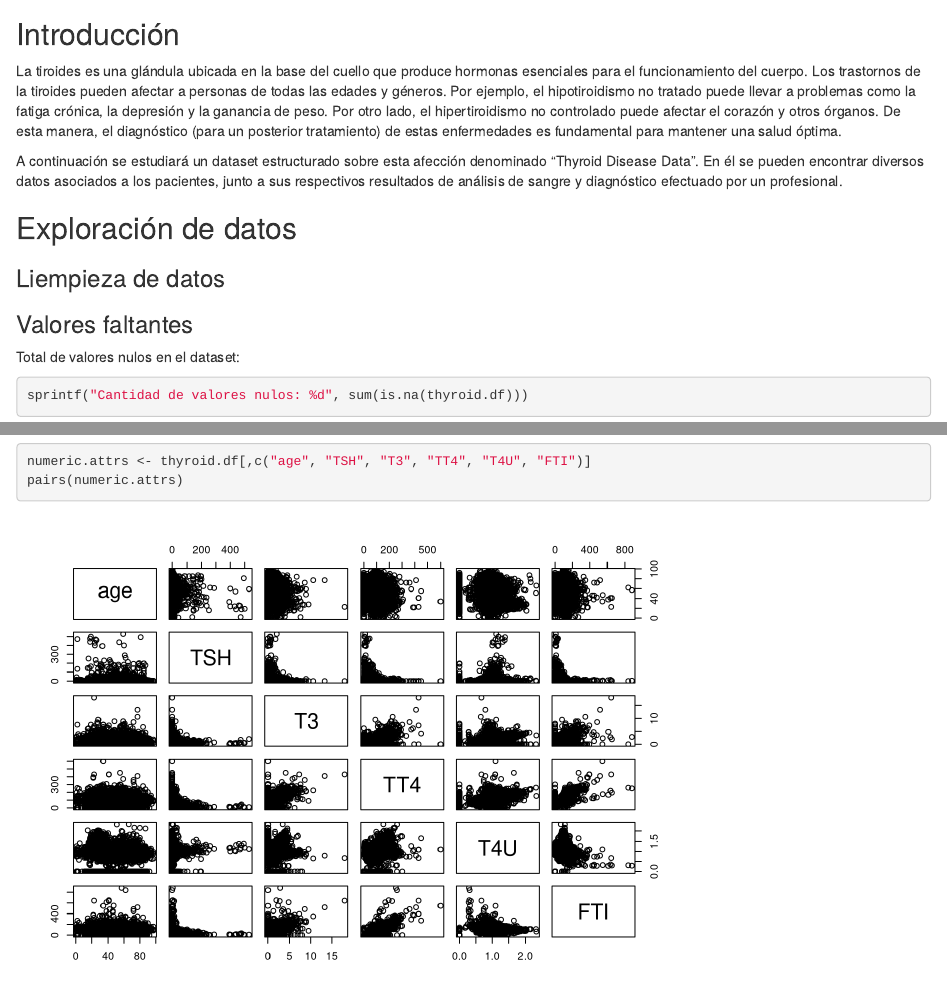
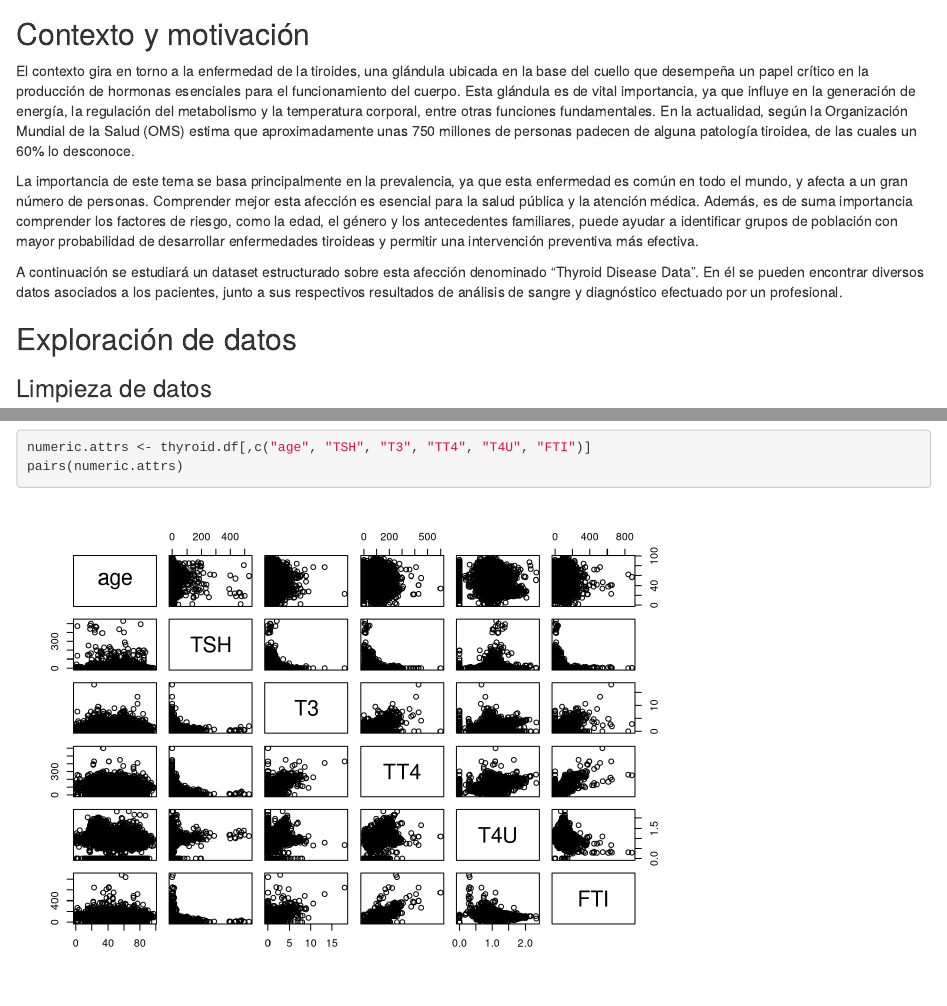
Before and after one commit to init-nahuel/project-data-mining, an R Markdown document (informe/hito-1.Rmd): the page in a window 1100 px wide, from 1350 px down, and a second part further down, joined at a grey line. Rendered offline with R 4.5, knitr and Pandoc, with nearby package versions.

Commit message:
Update hito-1.Rmd

````diff
--- a/informe/hito-1.Rmd
+++ b/informe/hito-1.Rmd
@@ -28,13 +28,13 @@ library(corrplot)
 thyroid.df <- read.csv("https://raw.githubusercontent.com/init-nahuel/project-data-mining/main/data/thyroidDF.csv")
 ```
 
-## Introducción
+## Contexto y motivación
+El contexto gira en torno a la enfermedad de la tiroides, una glándula ubicada en la base del cuello que desempeña un papel crítico en la producción de hormonas esenciales para el funcionamiento del cuerpo. Esta glándula es de vital importancia, ya que influye en la generación de energía, la regulación del metabolismo y la temperatura corporal, entre otras funciones fundamentales. En la actualidad, según la Organización Mundial de la Salud (OMS) estima que aproximadamente unas 750 millones de personas padecen de alguna patología tiroidea, de las cuales un 60% lo desconoce.
 
-La tiroides es una glándula ubicada en la base del cuello que produce hormonas esenciales para el funcionamiento del cuerpo. Los trastornos de la tiroides pueden afectar a personas de todas las edades y géneros. Por ejemplo, el hipotiroidismo no tratado puede llevar a problemas como la fatiga crónica, la depresión y la ganancia de peso. Por otro lado, el hipertiroidismo no controlado puede afectar el corazón y otros órganos. De esta manera, el diagnóstico (para un posterior tratamiento) de estas enfermedades es fundamental para mantener una salud óptima.
+La importancia de este tema se basa principalmente en la prevalencia, ya que esta enfermedad es común en todo el mundo, y afecta a un gran número de personas. Comprender mejor esta afección es esencial para la salud pública y la atención médica. Además, es de suma importancia comprender los factores de riesgo, como la edad, el género y los antecedentes familiares, puede ayudar a identificar grupos de población con mayor probabilidad de desarrollar enfermedades tiroideas y permitir una intervención preventiva más efectiva.
 
 A continuación se estudiará un dataset estructurado sobre esta afección denominado "Thyroid Disease Data". En él se pueden encontrar diversos datos asociados a los pacientes, junto a sus respectivos resultados de análisis de sangre y diagnóstico efectuado por un profesional.
 
 ## Exploración de datos
 
-### Liempieza de datos
-
+### Limpieza de datos
@@ -75,6 +78,4 @@ Se observa que hay 4 filas que tienen errores en la columna "age" por lo que se
-```{r}
-thyroid.df <- subset(thyroid.df, age <= 100)
-```
+
 ### Características de los datos
 
 Los distintos atributos que contiene el dataset se presentan a continuación:
````
Also changed, not shown: informe/hito-1.Rmd (5 more changed lines).
